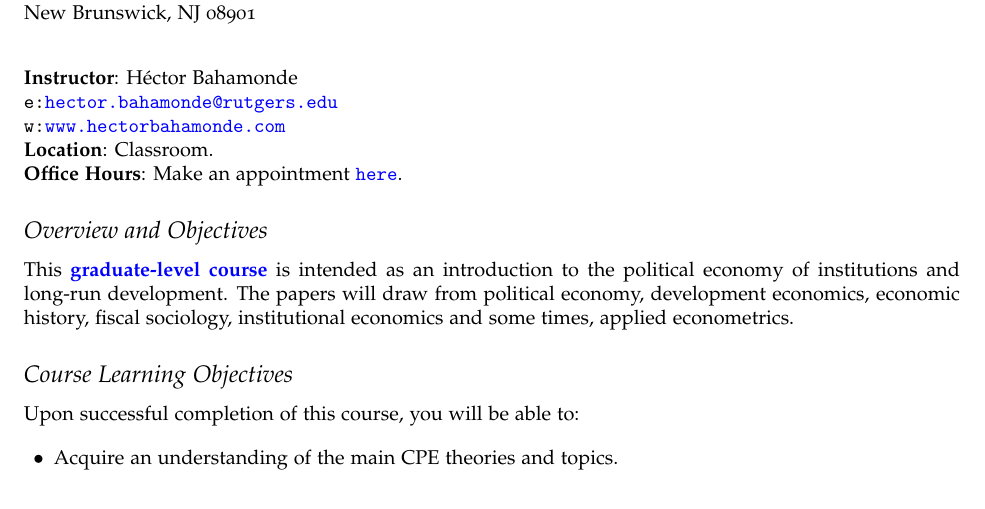
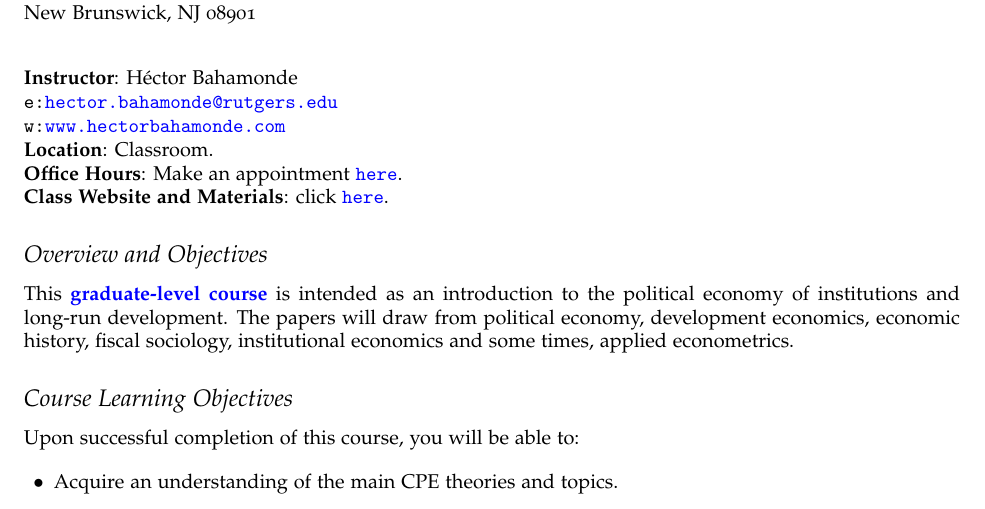
Before and after one commit to hbahamonde/Pol_Econ_Dev_Grad, a LaTeX document (Pol_Econ_Dev_Syllabus_GRAD.tex): part of page 1 of 4, cut so that both start at the same text. Compiled offline with pdfLaTeX.

Commit message:
Oct 3 2016

```diff
--- a/Pol_Econ_Dev_Syllabus_GRAD.tex
+++ b/Pol_Econ_Dev_Syllabus_GRAD.tex
@@ -111,7 +111,8 @@
 \texttt{e:}\href{mailto:hector.bahamonde@rutgers.edu}{\texttt{hector.bahamonde@rutgers.edu}}\\
 \texttt{w:}\href{http://www.hectorbahamonde.com}{\texttt{www.hectorbahamonde.com}}\\
 {\bf Location}: Classroom.\\
-{\bf Office Hours}: Make an appointment \href{https://calendly.com/bahamonde/officehours}{\texttt{here}}.
+{\bf Office Hours}: Make an appointment \href{https://calendly.com/bahamonde/officehours}{\texttt{here}}.\\
+{\bf Class Website and Materials}: click \href{https://github.com/hbahamonde/Pol_Econ_Dev_Grad}{\texttt{here}}.
 
 \subsection*{Overview and Objectives}
 
```
Also changed, not shown: Pol_Econ_Dev_Syllabus_GRAD.pdf.
